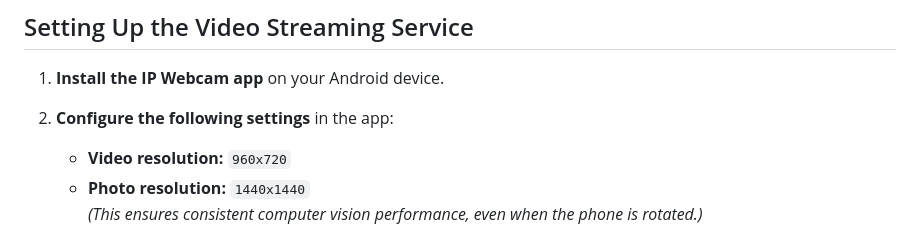
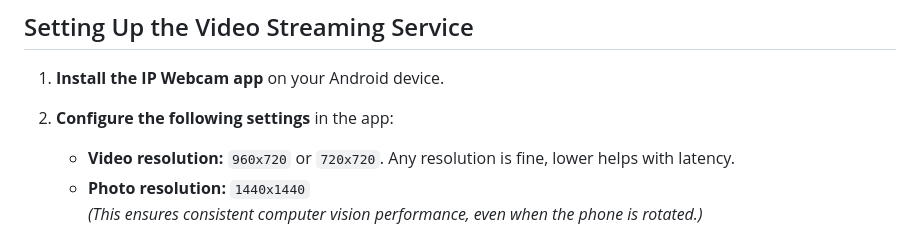
Before and after one commit to YouriLangh/InteractiveLearning, a Markdown page: README.md, the part around the change. Drawn GitHub-style.

```diff
--- a/README.md
+++ b/README.md
@@ -53,7 +53,7 @@ Normally the app should open automatically on your connected device after the ap
 
 2. **Configure the following settings** in the app:
 
-   - **Video resolution:** `960x720`
+   - **Video resolution:** `960x720` or `720x720`. Any resolution is fine, lower helps with latency.
    - **Photo resolution:** `1440x1440`
      _(This ensures consistent computer vision performance, even when the phone is rotated.)_
 
```
